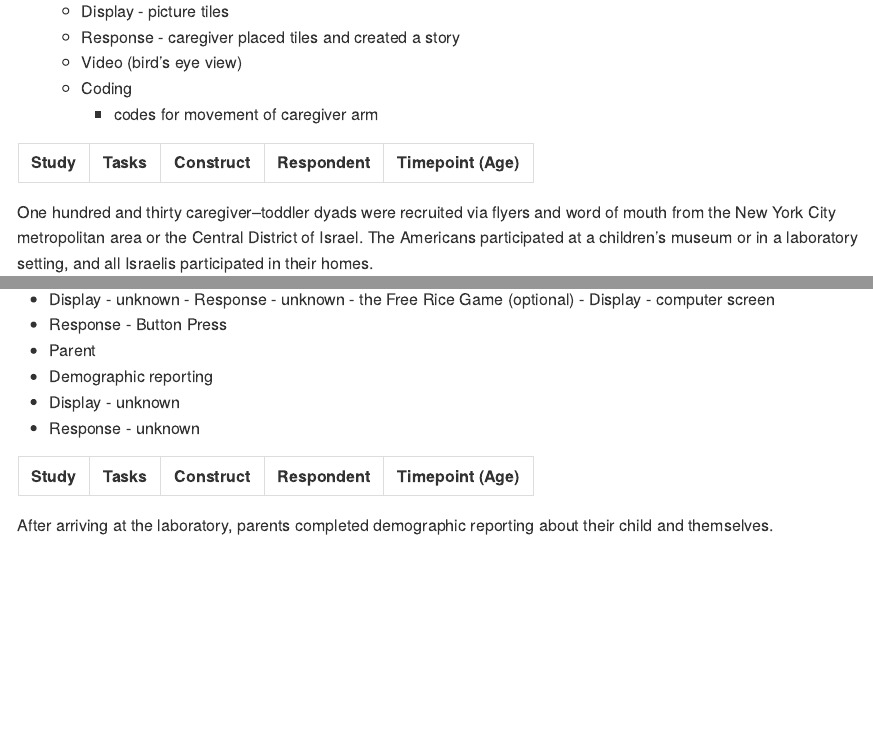
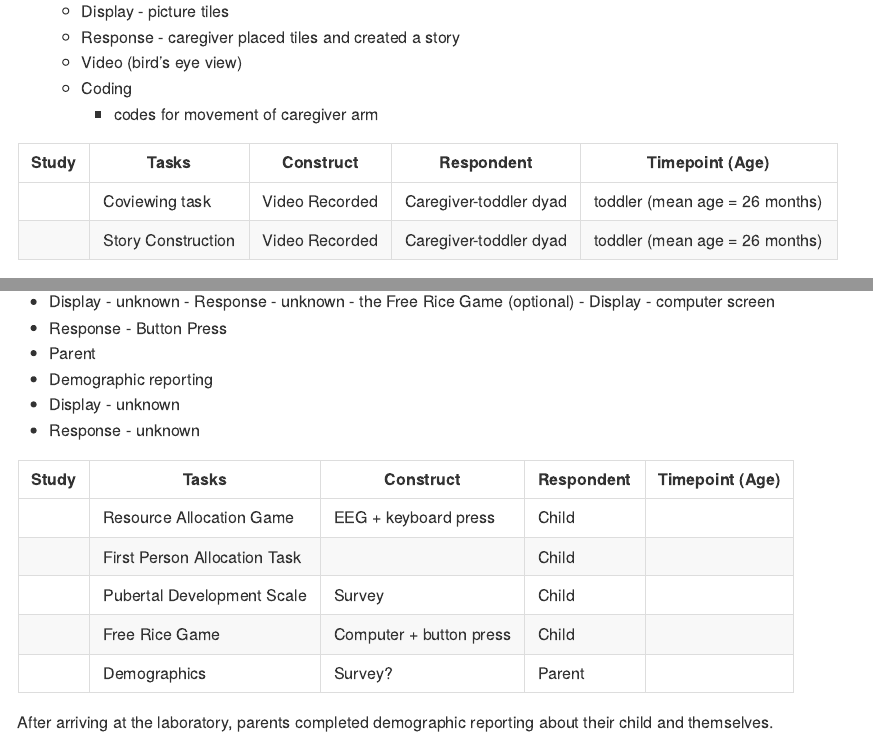
Before and after one commit to gilmore-lab/dev-psych-behavior, an R Markdown document (data/child_development.Rmd): the page in a window 1100 px wide, from 10990 px down, and a second part further down, joined at a grey line. Rendered offline with R 4.5, knitr and Pandoc, with nearby package versions.

Commit message:
update paper coding

```diff
--- a/data/child_development.Rmd
+++ b/data/child_development.Rmd
@@ -485,6 +485,8 @@ Measures:
 
 | Study | Tasks | Construct | Respondent | Timepoint (Age) |
 |---|---|---|---|---|
+||Coviewing task|Video Recorded|Caregiver-toddler dyad|toddler (mean age = 26 months)|
+||Story Construction|Video Recorded|Caregiver-toddler dyad|toddler (mean age = 26 months)|
 
 
 One hundred and thirty caregiver–toddler dyads
@@ -561,6 +563,12 @@ Measures:
 
 | Study | Tasks | Construct | Respondent | Timepoint (Age) |
 |---|---|---|---|---|
+||Resource Allocation Game|EEG + keyboard press|Child||
+||First Person Allocation Task||Child||
+||Pubertal Development Scale|Survey|Child||
+||Free Rice Game|Computer + button press|Child||
+||Demographics|Survey?|Parent||
+
 
 After arriving at the laboratory, parents completed
 demographic reporting about their child and
```
Also changed, not shown: data/child_development.md.
